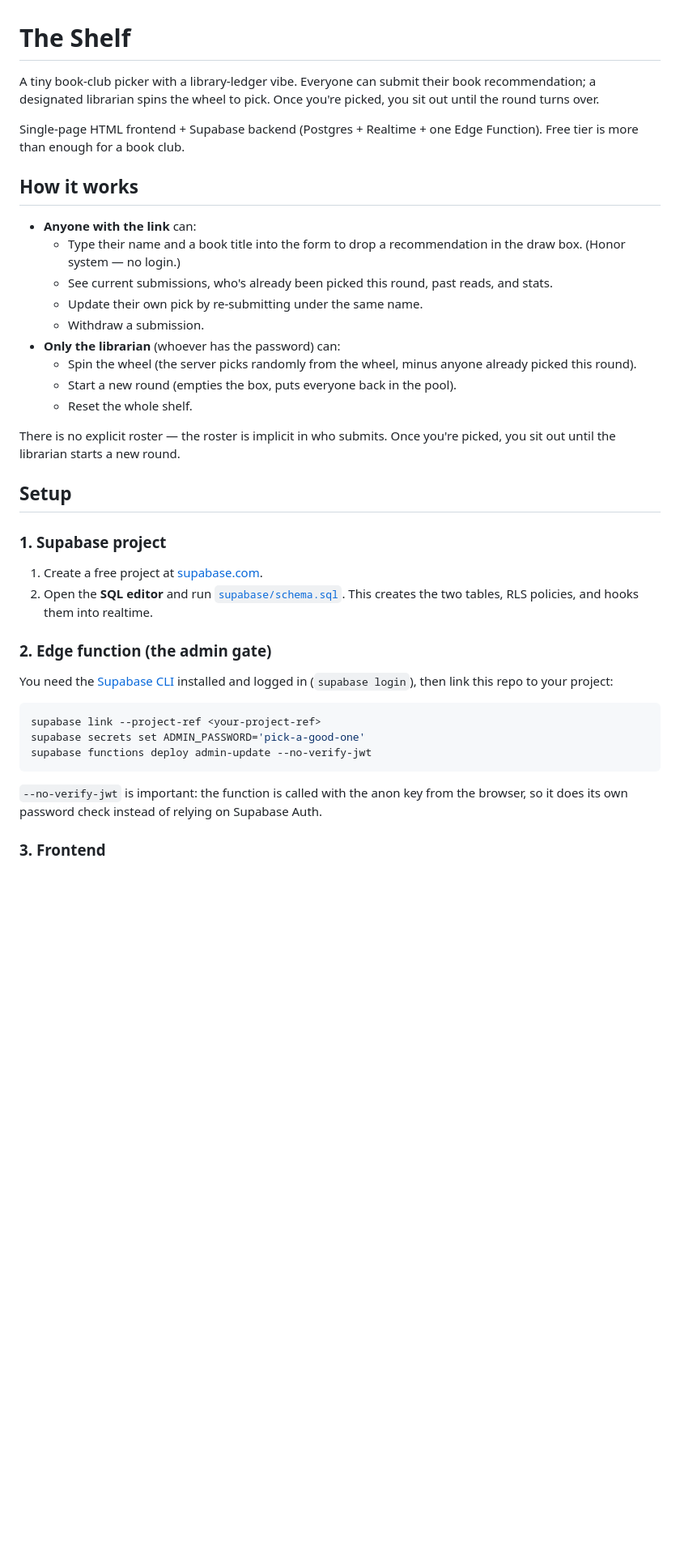
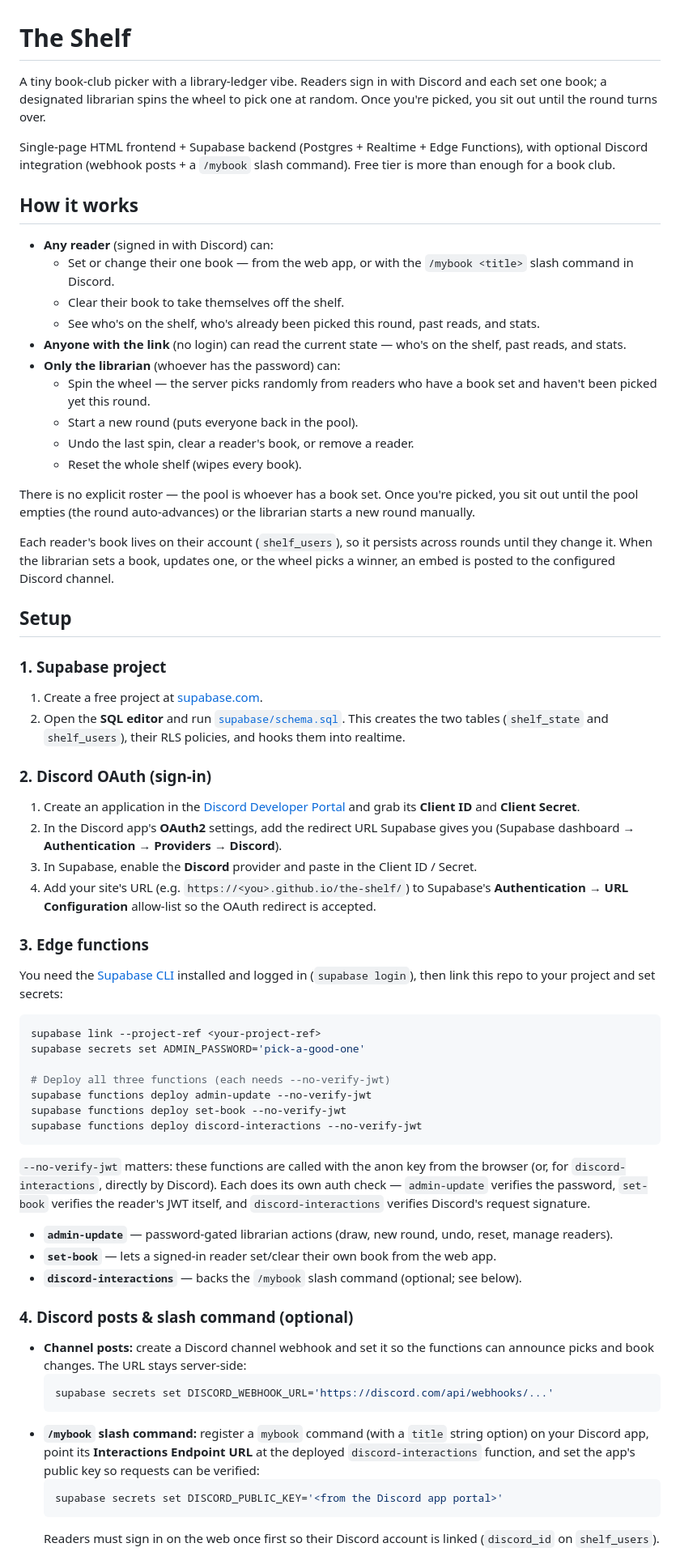
Before and after one commit to ajrpugs/the-shelf, a Markdown page: README.md, the part around one of its changes. Shown at 81% size. Drawn GitHub-style; blank space fills up the shorter version.

Commit message:
Docs: update README for Discord OAuth flow, add CLAUDE.md
Co-Authored-By: Claude Opus 4.8 <noreply@anthropic.com>

````diff
--- a/README.md
+++ b/README.md
@@ -1,40 +1,69 @@
 # The Shelf
 
-A tiny book-club picker with a library-ledger vibe. Everyone can submit their book recommendation; a designated librarian spins the wheel to pick. Once you're picked, you sit out until the round turns over.
+A tiny book-club picker with a library-ledger vibe. Readers sign in with Discord and each set one book; a designated librarian spins the wheel to pick one at random. Once you're picked, you sit out until the round turns over.
 
-Single-page HTML frontend + Supabase backend (Postgres + Realtime + one Edge Function). Free tier is more than enough for a book club.
+Single-page HTML frontend + Supabase backend (Postgres + Realtime + Edge Functions), with optional Discord integration (webhook posts + a `/mybook` slash command). Free tier is more than enough for a book club.
 
 ## How it works
 
-- **Anyone with the link** can:
-  - Type their name and a book title into the form to drop a recommendation in the draw box. (Honor system — no login.)
-  - See current submissions, who's already been picked this round, past reads, and stats.
-  - Update their own pick by re-submitting under the same name.
-  - Withdraw a submission.
+- **Any reader** (signed in with Discord) can:
+  - Set or change their one book — from the web app, or with the `/mybook <title>` slash command in Discord.
+  - Clear their book to take themselves off the shelf.
+  - See who's on the shelf, who's already been picked this round, past reads, and stats.
+- **Anyone with the link** (no login) can read the current state — who's on the shelf, past reads, and stats.
 - **Only the librarian** (whoever has the password) can:
-  - Spin the wheel (the server picks randomly from the wheel, minus anyone already picked this round).
-  - Start a new round (empties the box, puts everyone back in the pool).
-  - Reset the whole shelf.
+  - Spin the wheel — the server picks randomly from readers who have a book set and haven't been picked yet this round.
+  - Start a new round (puts everyone back in the pool).
+  - Undo the last spin, clear a reader's book, or remove a reader.
+  - Reset the whole shelf (wipes every book).
 
-There is no explicit roster — the roster is implicit in who submits. Once you're picked, you sit out until the librarian starts a new round.
+There is no explicit roster — the pool is whoever has a book set. Once you're picked, you sit out until the pool empties (the round auto-advances) or the librarian starts a new round manually.
+
+Each reader's book lives on their account (`shelf_users`), so it persists across rounds until they change it. When the librarian sets a book, updates one, or the wheel picks a winner, an embed is posted to the configured Discord channel.
 
 ## Setup
 
 ### 1. Supabase project
 
 1. Create a free project at [supabase.com](https://supabase.com).
-2. Open the **SQL editor** and run [`supabase/schema.sql`](supabase/schema.sql). This creates the two tables, RLS policies, and hooks them into realtime.
+2. Open the **SQL editor** and run [`supabase/schema.sql`](supabase/schema.sql). This creates the two tables (`shelf_state` and `shelf_users`), their RLS policies, and hooks them into realtime.
 
-### 2. Edge function (the admin gate)
+### 2. Discord OAuth (sign-in)
 
-You need the [Supabase CLI](https://supabase.com/docs/guides/cli) installed and logged in (`supabase login`), then link this repo to your project:
+1. Create an application in the [Discord Developer Portal](https://discord.com/developers/applications) and grab its **Client ID** and **Client Secret**.
+2. In the Discord app's **OAuth2** settings, add the redirect URL Supabase gives you (Supabase dashboard → **Authentication → Providers → Discord**).
+3. In Supabase, enable the **Discord** provider and paste in the Client ID / Secret.
+4. Add your site's URL (e.g. `https://<you>.github.io/the-shelf/`) to Supabase's **Authentication → URL Configuration** allow-list so the OAuth redirect is accepted.
+
+### 3. Edge functions
+
+You need the [Supabase CLI](https://supabase.com/docs/guides/cli) installed and logged in (`supabase login`), then link this repo to your project and set secrets:
 
 ```bash
 supabase link --project-ref <your-project-ref>
 supabase secrets set ADMIN_PASSWORD='pick-a-good-one'
+
+# Deploy all three functions (each needs --no-verify-jwt)
 supabase functions deploy admin-update --no-verify-jwt
+supabase functions deploy set-book --no-verify-jwt
+supabase functions deploy discord-interactions --no-verify-jwt
 ```
 
-`--no-verify-jwt` is important: the function is called with the anon key from the browser, so it does its own password check instead of relying on Supabase Auth.
+`--no-verify-jwt` matters: these functions are called with the anon key from the browser (or, for `discord-interactions`, directly by Discord). Each does its own auth check — `admin-update` verifies the password, `set-book` verifies the reader's JWT itself, and `discord-interactions` verifies Discord's request signature.
 
-### 3. Frontend
+- **`admin-update`** — password-gated librarian actions (draw, new round, undo, reset, manage readers).
+- **`set-book`** — lets a signed-in reader set/clear their own book from the web app.
+- **`discord-interactions`** — backs the `/mybook` slash command (optional; see below).
+
+### 4. Discord posts & slash command (optional)
+
+- **Channel posts:** create a Discord channel webhook and set it so the functions can announce picks and book changes. The URL stays server-side:
+  ```bash
+  supabase secrets set DISCORD_WEBHOOK_URL='https://discord.com/api/webhooks/...'
+  ```
+- **`/mybook` slash command:** register a `mybook` command (with a `title` string option) on your Discord app, point its **Interactions Endpoint URL** at the deployed `discord-interactions` function, and set the app's public key so requests can be verified:
+  ```bash
+  supabase secrets set DISCORD_PUBLIC_KEY='<from the Discord app portal>'
+  ```
+  Readers must sign in on the web once first so their Discord account is linked (`discord_id` on `shelf_users`).
+
````
Also changed, not shown: other parts of README.md (+7 -4 lines), CLAUDE.md (added, +70 -0 lines).
